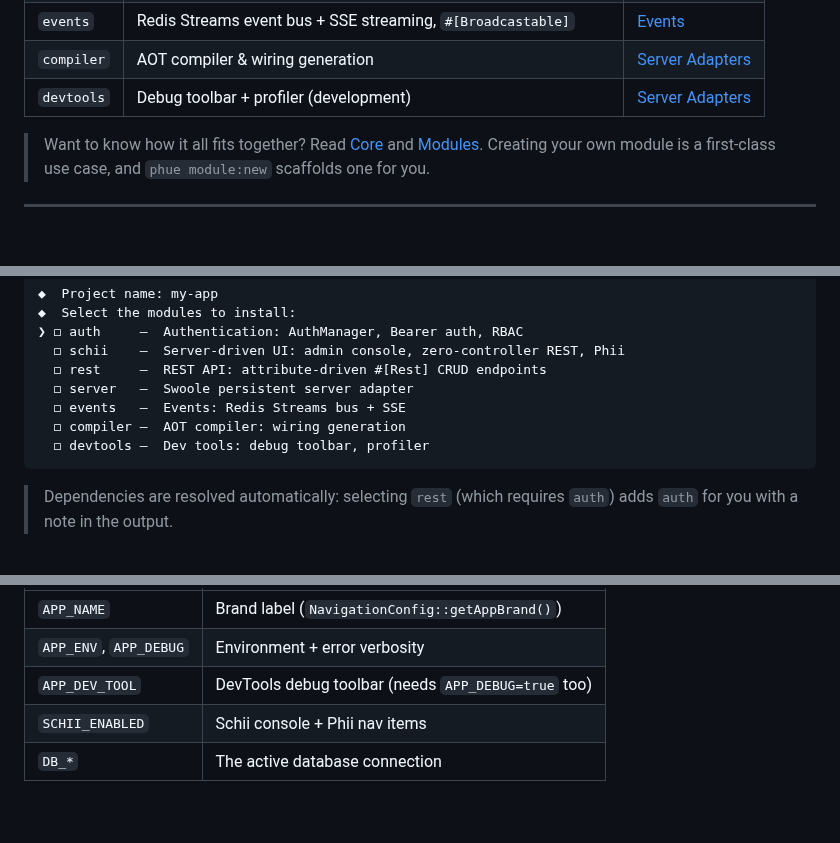
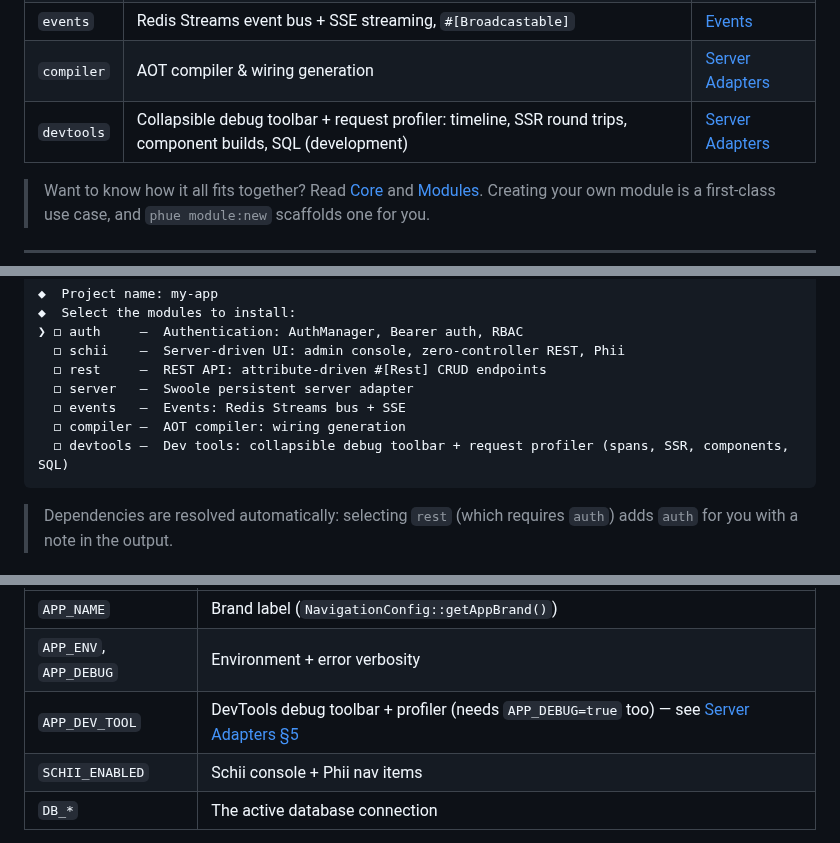
Before and after one commit to MakariosVar/phue, a Markdown page: README.md, 3 parts joined by grey strips. Rendered like a GitHub page; blank space fills up the shorter version.

Commit message:
Point the DevTool entries at the profiling report

````diff
--- a/README.md
+++ b/README.md
@@ -88,7 +88,7 @@ modules a project needs — everything else stays out.
 | `server` | Swoole persistent server adapter (and friends) | [Server Adapters](docs/Server-Adapters.md) |
 | `events` | Redis Streams event bus + SSE streaming, `#[Broadcastable]` | [Events](docs/Events.md) |
 | `compiler` | AOT compiler & wiring generation | [Server Adapters](docs/Server-Adapters.md) |
-| `devtools` | Debug toolbar + profiler (development) | [Server Adapters](docs/Server-Adapters.md) |
+| `devtools` | Collapsible debug toolbar + request profiler: timeline, SSR round trips, component builds, SQL (development) | [Server Adapters](docs/Server-Adapters.md) |
 
 > Want to know how it all fits together? Read [Core](docs/Core.md) and
 > [Modules](docs/Modules.md). Creating your own module is a first-class use case,
@@ -166,7 +166,7 @@ If you omit the project name, the installer prompts for one:
   ◻ server   —  Swoole persistent server adapter
   ◻ events   —  Events: Redis Streams bus + SSE
   ◻ compiler —  AOT compiler: wiring generation
-  ◻ devtools —  Dev tools: debug toolbar, profiler
+  ◻ devtools —  Dev tools: collapsible debug toolbar + request profiler (spans, SSR, components, SQL)
 ```
 
 > Dependencies are resolved automatically: selecting `rest` (which requires
@@ -332,7 +332,7 @@ DB_PASSWORD=
 |---|---|
 | `APP_NAME` | Brand label (`NavigationConfig::getAppBrand()`) |
 | `APP_ENV`, `APP_DEBUG` | Environment + error verbosity |
-| `APP_DEV_TOOL` | DevTools debug toolbar (needs `APP_DEBUG=true` too) |
+| `APP_DEV_TOOL` | DevTools debug toolbar + profiler (needs `APP_DEBUG=true` too) — see [Server Adapters §5](docs/Server-Adapters.md) |
 | `SCHII_ENABLED` | Schii console + Phii nav items |
 | `DB_*` | The active database connection |
 
````
Also changed, not shown: docs/Getting-Started.md (+2 -2 lines), docs/Modules.md (+9 -4 lines).
